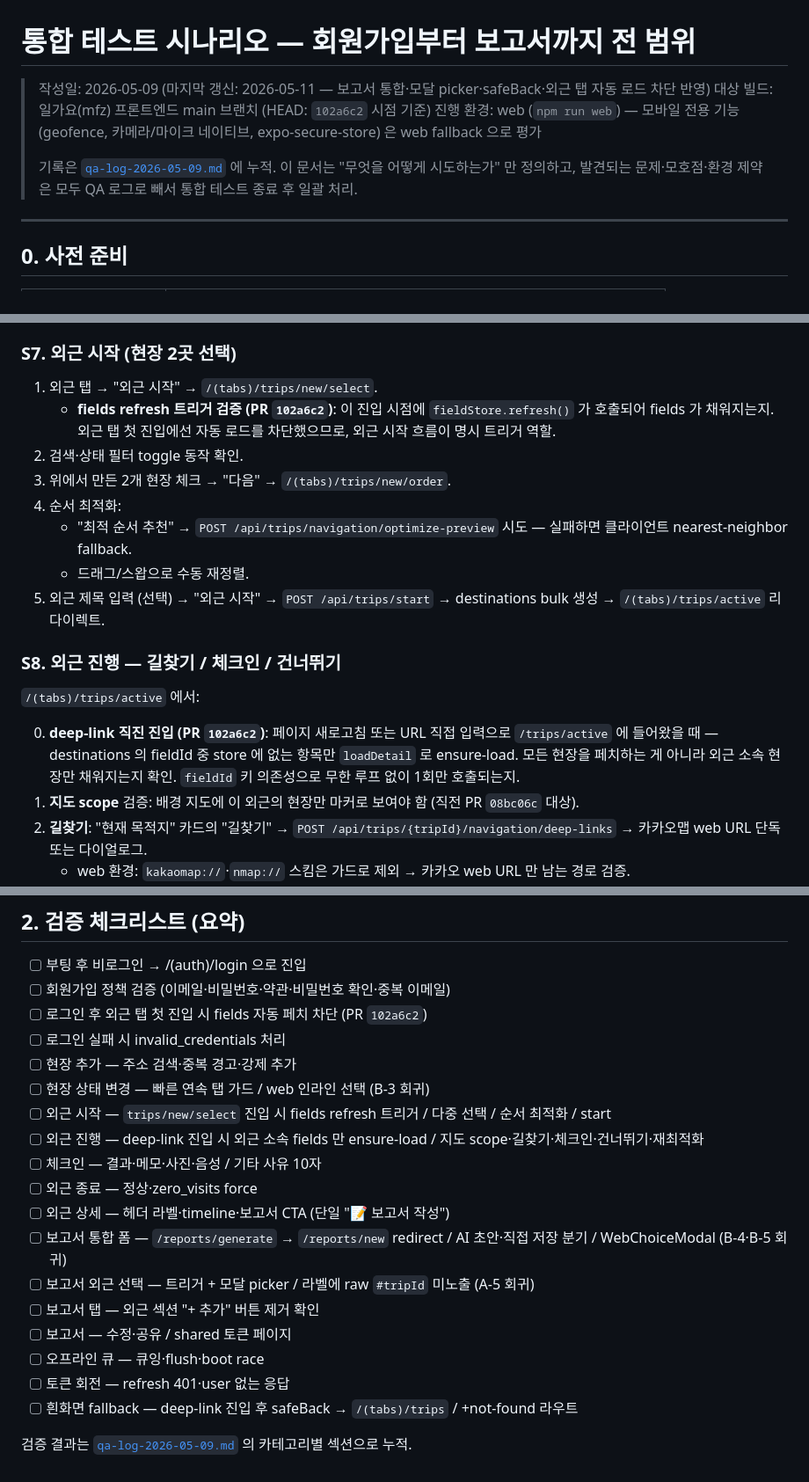
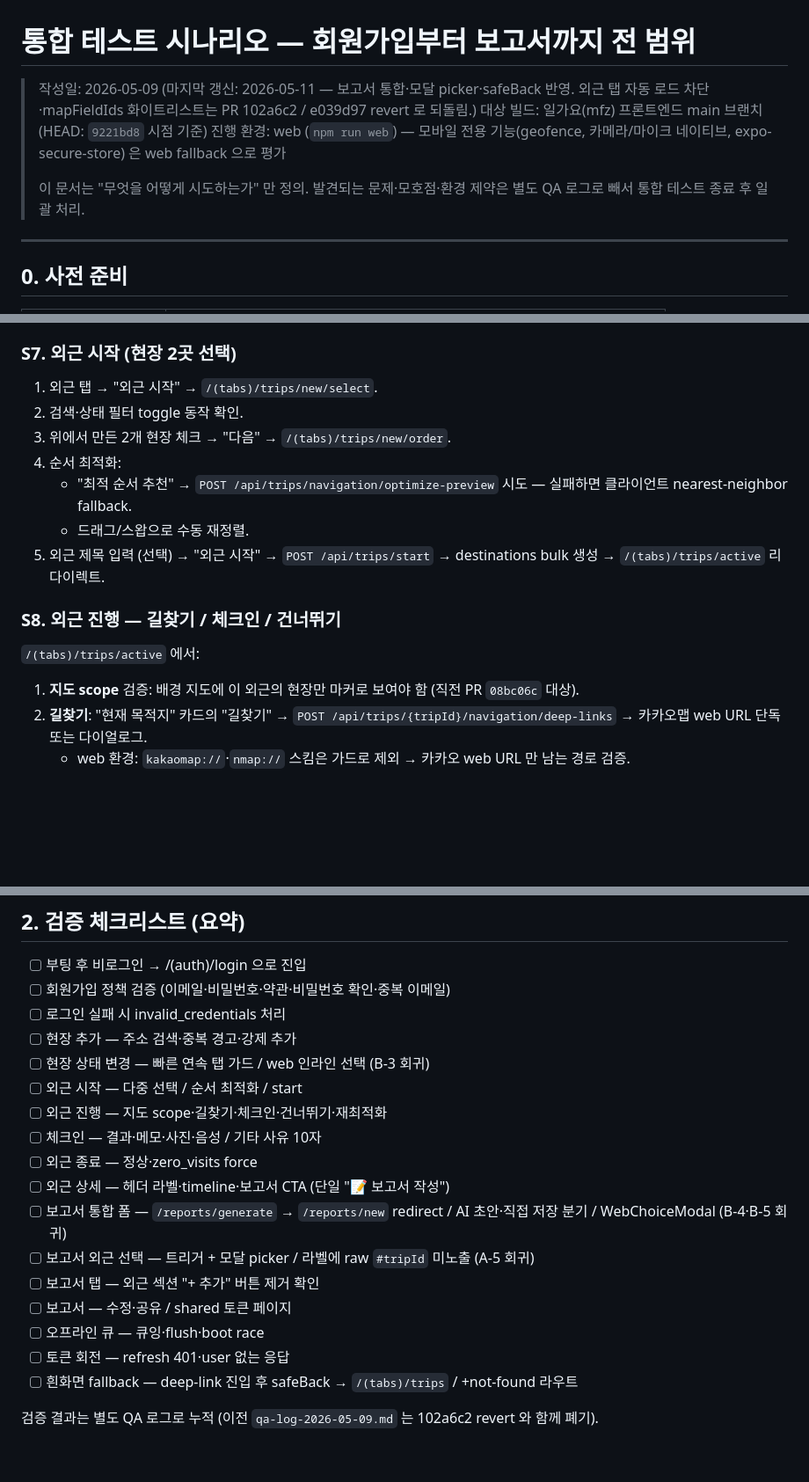
Before and after one commit to my-friend-jiseong/mfz_frontend, a Markdown page: docs/integration-scenario.md, 3 parts joined by grey strips. Shown at 88% size. GitHub-like rendering; blank space fills up the shorter version.

Commit message:
docs(qa): 102a6c2 revert 에 맞춰 시나리오 정리
- 헤더 baseline HEAD 102a6c2 → 9221bd8 (revert 직후) 갱신, revert 사실 명시
- S2.3 자동 로드 차단 검증 sub-bullet 삭제
- S7.1 fields refresh 트리거 검증 sub-bullet 삭제
- S8.0 deep-link ensure-load 절 삭제 (번호 재정렬)
- 검증 체크리스트의 자동 로드 차단·refresh 트리거·ensure-load 항목 제거
- 끝부분 qa-log 참조 안내 교체

```diff
--- a/docs/integration-scenario.md
+++ b/docs/integration-scenario.md
@@ -1,10 +1,10 @@
 # 통합 테스트 시나리오 — 회원가입부터 보고서까지 전 범위
 
-> 작성일: 2026-05-09 (마지막 갱신: 2026-05-11 — 보고서 통합·모달 picker·safeBack·외근 탭 자동 로드 차단 반영)
-> 대상 빌드: 일가요(mfz) 프론트엔드 main 브랜치 (HEAD: `102a6c2` 시점 기준)
+> 작성일: 2026-05-09 (마지막 갱신: 2026-05-11 — 보고서 통합·모달 picker·safeBack 반영. 외근 탭 자동 로드 차단·mapFieldIds 화이트리스트는 PR 102a6c2 / e039d97 revert 로 되돌림.)
+> 대상 빌드: 일가요(mfz) 프론트엔드 main 브랜치 (HEAD: `9221bd8` 시점 기준)
 > 진행 환경: web (`npm run web`) — 모바일 전용 기능(geofence, 카메라/마이크 네이티브, expo-secure-store) 은 web fallback 으로 평가
 >
-> 기록은 [`qa-log-2026-05-09.md`](qa-log-2026-05-09.md) 에 누적. 이 문서는 "무엇을 어떻게 시도하는가" 만 정의하고, 발견되는 문제·모호점·환경 제약은 모두 QA 로그로 빼서 통합 테스트 종료 후 일괄 처리.
+> 이 문서는 "무엇을 어떻게 시도하는가" 만 정의. 발견되는 문제·모호점·환경 제약은 별도 QA 로그로 빼서 통합 테스트 종료 후 일괄 처리.
 
 ---
 
@@ -81,7 +80,6 @@
 ### S7. 외근 시작 (현장 2곳 선택)
 
 1. 외근 탭 → "외근 시작" → `/(tabs)/trips/new/select`.
-   - **fields refresh 트리거 검증 (PR `102a6c2`)**: 이 진입 시점에 `fieldStore.refresh()` 가 호출되어 fields 가 채워지는지. 외근 탭 첫 진입에선 자동 로드를 차단했으므로, 외근 시작 흐름이 명시 트리거 역할.
 2. 검색·상태 필터 toggle 동작 확인.
 3. 위에서 만든 2개 현장 체크 → "다음" → `/(tabs)/trips/new/order`.
 4. 순서 최적화:
@@ -93,7 +91,6 @@
 
 `/(tabs)/trips/active` 에서:
 
-0. **deep-link 직진 진입 (PR `102a6c2`)**: 페이지 새로고침 또는 URL 직접 입력으로 `/trips/active` 에 들어왔을 때 — destinations 의 fieldId 중 store 에 없는 항목만 `loadDetail` 로 ensure-load. 모든 현장을 페치하는 게 아니라 외근 소속 현장만 채워지는지 확인. `fieldId` 키 의존성으로 무한 루프 없이 1회만 호출되는지.
 1. **지도 scope** 검증: 배경 지도에 이 외근의 현장만 마커로 보여야 함 (직전 PR `08bc06c` 대상).
 2. **길찾기**: "현재 목적지" 카드의 "길찾기" → `POST /api/trips/{tripId}/navigation/deep-links` → 카카오맵 web URL 단독 또는 다이얼로그.
    - web 환경: `kakaomap://`·`nmap://` 스킴은 가드로 제외 → 카카오 web URL 만 남는 경로 검증.
@@ -208,12 +205,11 @@
 
 - [ ] 부팅 후 비로그인 → /(auth)/login 으로 진입
 - [ ] 회원가입 정책 검증 (이메일·비밀번호·약관·비밀번호 확인·중복 이메일)
-- [ ] 로그인 후 외근 탭 첫 진입 시 fields 자동 페치 차단 (PR `102a6c2`)
 - [ ] 로그인 실패 시 invalid_credentials 처리
 - [ ] 현장 추가 — 주소 검색·중복 경고·강제 추가
 - [ ] 현장 상태 변경 — 빠른 연속 탭 가드 / web 인라인 선택 (B-3 회귀)
-- [ ] 외근 시작 — `trips/new/select` 진입 시 fields refresh 트리거 / 다중 선택 / 순서 최적화 / start
-- [ ] 외근 진행 — deep-link 진입 시 외근 소속 fields 만 ensure-load / 지도 scope·길찾기·체크인·건너뛰기·재최적화
+- [ ] 외근 시작 — 다중 선택 / 순서 최적화 / start
+- [ ] 외근 진행 — 지도 scope·길찾기·체크인·건너뛰기·재최적화
 - [ ] 체크인 — 결과·메모·사진·음성 / 기타 사유 10자
 - [ ] 외근 종료 — 정상·zero_visits force
 - [ ] 외근 상세 — 헤더 라벨·timeline·보고서 CTA (단일 "📝 보고서 작성")
@@ -225,4 +221,4 @@
 - [ ] 토큰 회전 — refresh 401·user 없는 응답
 - [ ] 흰화면 fallback — deep-link 진입 후 safeBack → `/(tabs)/trips` / +not-found 라우트
 
-검증 결과는 [`qa-log-2026-05-09.md`](qa-log-2026-05-09.md) 의 카테고리별 섹션으로 누적.
+검증 결과는 별도 QA 로그로 누적 (이전 `qa-log-2026-05-09.md` 는 102a6c2 revert 와 함께 폐기).
```
Also changed, not shown: other parts of docs/integration-scenario.md (+0 -1 lines).
